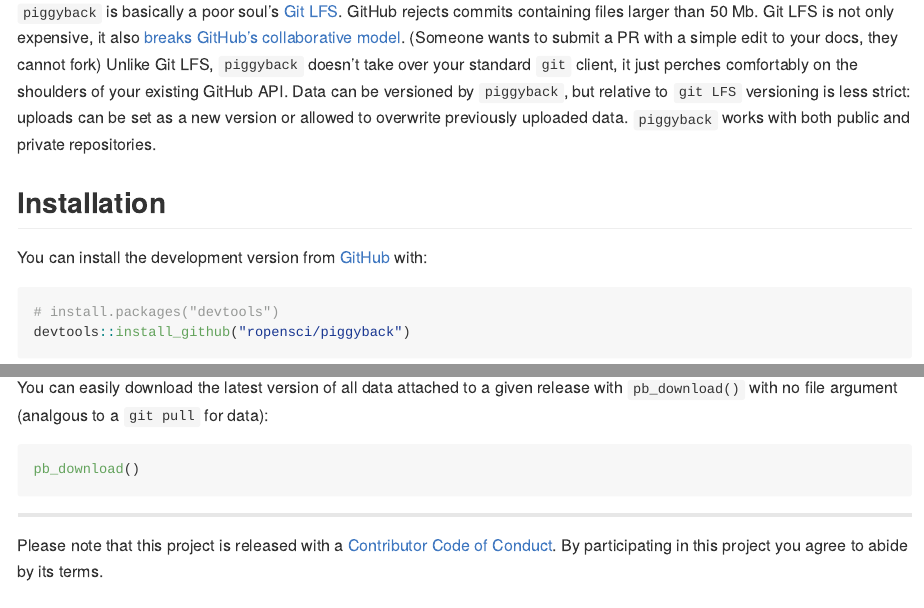
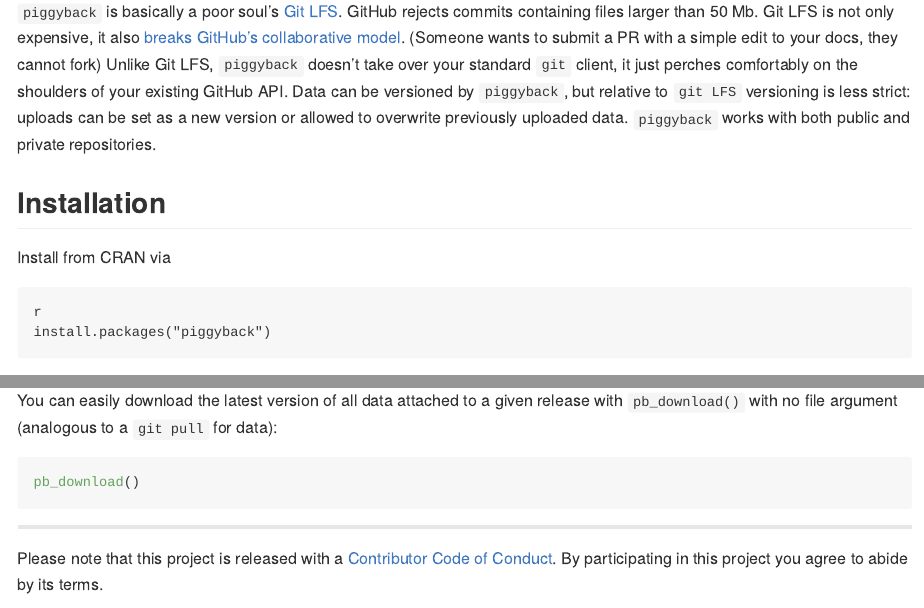
Before and after one commit to ropensci/piggyback, an R Markdown document (README.Rmd): the page in a window 1100 px wide, from 130 px down, and a second part further down, joined at a grey line. Rendered offline with R 4.5, knitr and Pandoc, with nearby package versions; some code elsewhere in the file could not run offline; badge pictures from the web are left out.

Commit message:
add cran install instruction, correct minor typo

````diff
--- a/README.Rmd
+++ b/README.Rmd
@@ -31,6 +31,14 @@
 
 
 ## Installation
+
+
+Install from CRAN via
+
+```
+r
+install.packages("piggyback")
+```
 
 You can install the development version from [GitHub](https://github.com/) with:
 
@@ -75,7 +83,7 @@
 ```
 
 
-You can easily download the latest version of all data attached to a given release with `pb_download()` with no file argument (analgous to  a `git pull` for data):
+You can easily download the latest version of all data attached to a given release with `pb_download()` with no file argument (analogous to  a `git pull` for data):
 
 ```{r eval=FALSE}
 pb_download()
````
